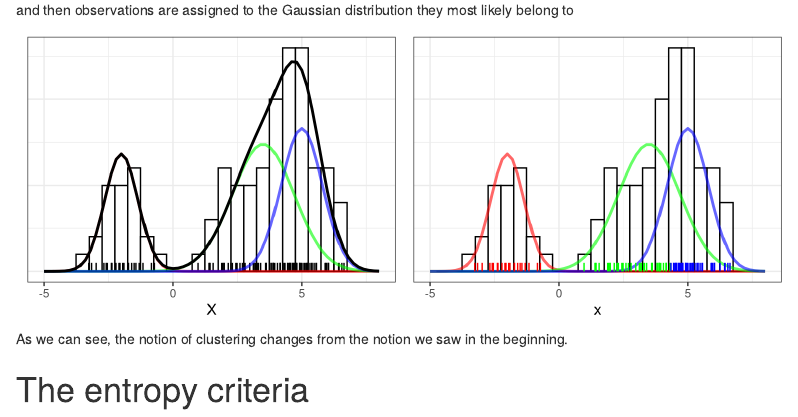
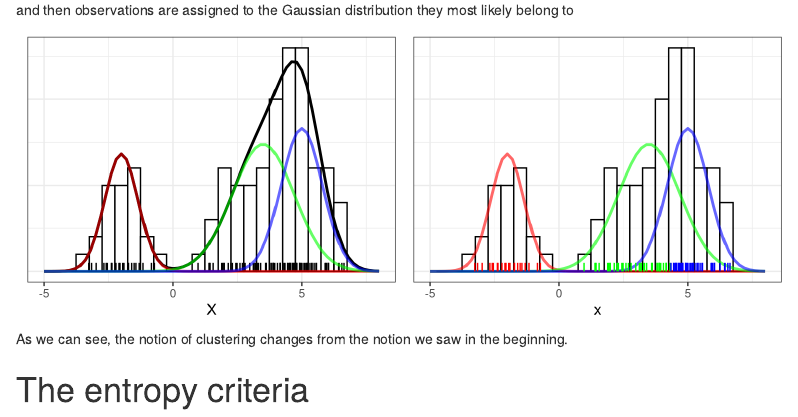
Before and after one commit to mcomas/CODAWORK2015, an R Markdown document (codawork2015.Rmd): the page in a window 1100 px wide, from 1420 px down. Rendered offline with R 4.5, knitr and Pandoc, with nearby package versions; some code elsewhere in the file could not run offline.

Commit message:
Es canvia l'ordre per dibuixar la mixtura

````diff
--- a/codawork2015.Rmd
+++ b/codawork2015.Rmd
@@ -95,10 +95,10 @@ and then observations are assigned to the Gaussian distribution they most likely
 
 ```{r, fig.width=4, fig.height=3, fig.show='hold'}
 (p3 <- p1 +
+  geom_line(data=df.dens, aes(x=x, y=f), size = 1) +
   geom_line(data=df.dens, aes(x=x, y=f1), size = 1, col = 'red', alpha=0.6) +
   geom_line(data=df.dens, aes(x=x, y=f2), size = 1, col = 'green', alpha=0.6) +
-  geom_line(data=df.dens, aes(x=x, y=f3), size = 1, col = 'blue', alpha=0.6) +
-  geom_line(data=df.dens, aes(x=x, y=f), size = 1))
+  geom_line(data=df.dens, aes(x=x, y=f3), size = 1, col = 'blue', alpha=0.6))
 
 (p1c <- ggplot() +
   geom_histogram(data=df, aes(x=x, y = ..density..), binwidth=0.5, col='black', fill='white', alpha=0.6) +
````
